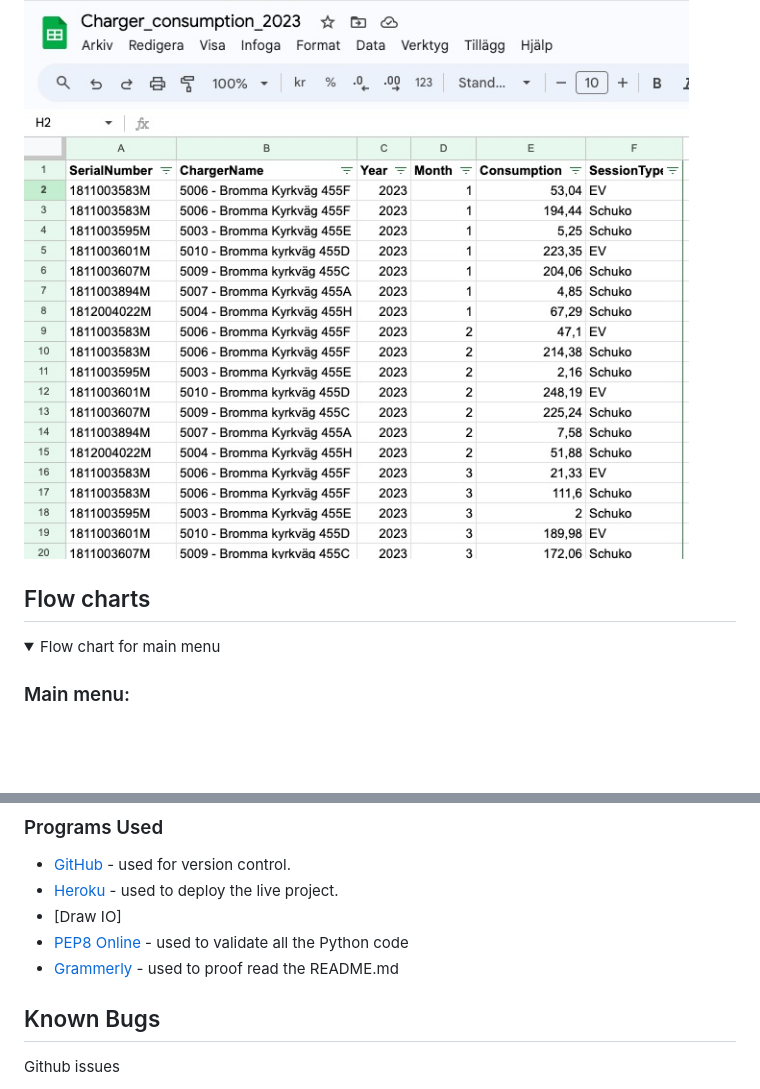
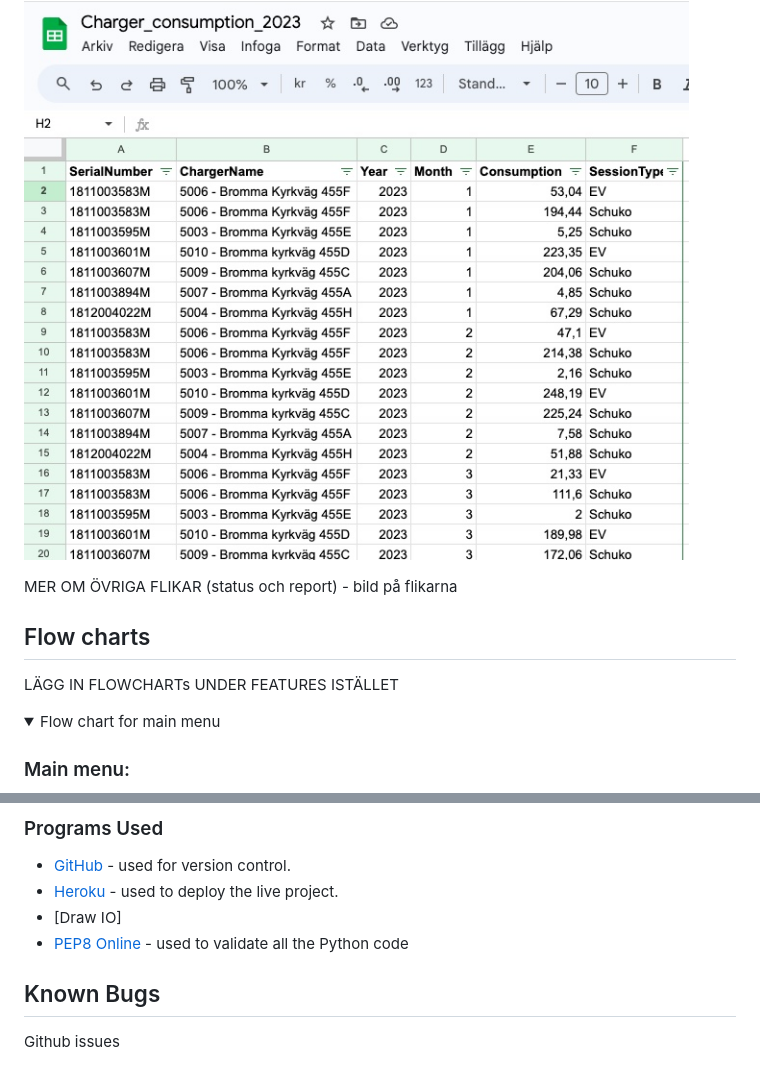
Before and after one commit to andersganander/ECCS_Admin, a Markdown page: README.md, 2 parts joined by grey strips. Drawn GitHub-style; folded sections open; blank space fills up the shorter version.

```diff
--- a/README.md
+++ b/README.md
@@ -22,7 +22,12 @@ Through the Charge Amps administration interface, the cooperative's administrato
 
 ![Exported data](docs/readme_images/ECCS_spreadsheet_1.jpg)
 
+MER OM ÖVRIGA FLIKAR (status och report) - bild på flikarna
+
 ## Flow charts
+
+LÄGG IN FLOWCHARTs UNDER FEATURES ISTÄLLET
+
 <details>
 <summary>Flow chart for main menu</summary>
 
@@ -167,7 +191,6 @@ The
 - [Heroku](https://dashboard.heroku.com/apps) -  used to deploy the live project.
 - [Draw IO]
 - [PEP8 Online](http://pep8online.com/) - used to validate all the Python code
-- [Grammerly](https://app.grammarly.com/) - used to proof read the README.md
 
 
 ## Known Bugs
```
Also changed, not shown: other parts of README.md (+25 -6 lines).
